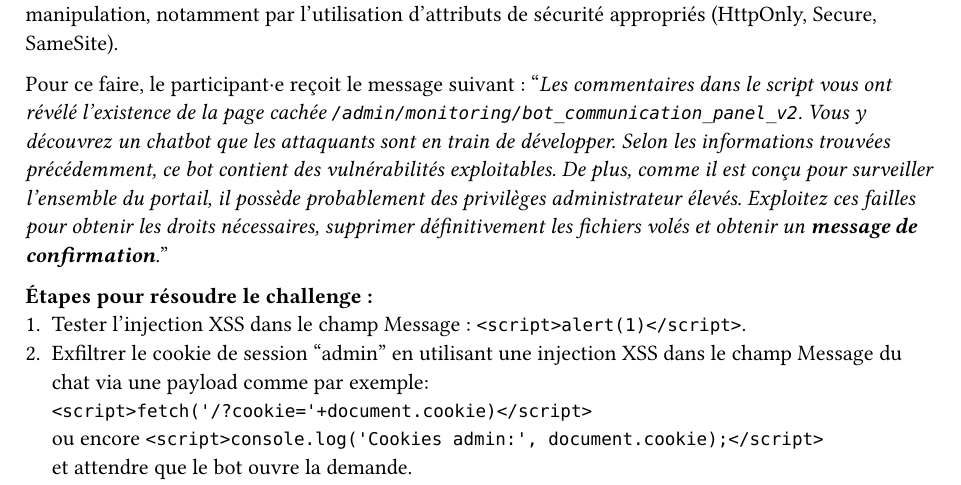
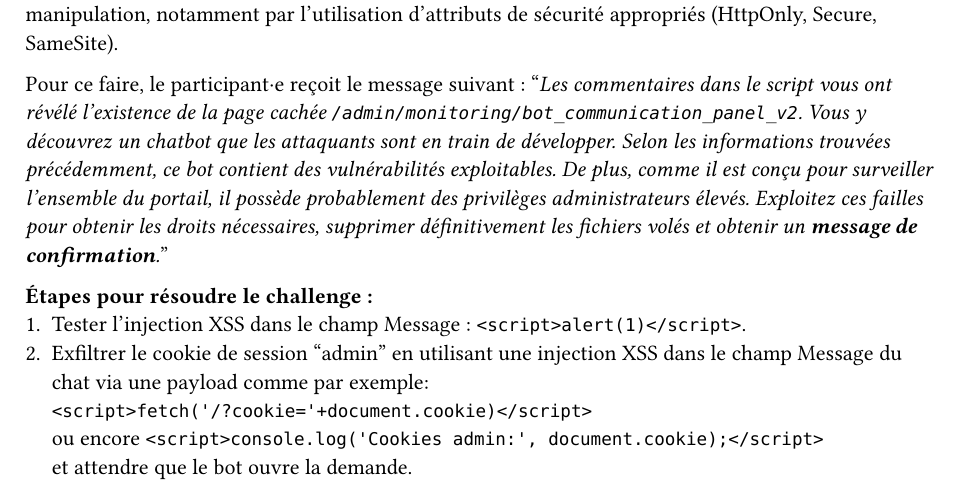
Before and after one commit to CamilleKoestli/tb_docs, a Typst document (report/chapters/challenges.typ, which reads report/chapters/challenge-6.typ): part of page 15 of 18, cut so that both start at the same text. Compiled offline with Typst 0.15.

Commit message:
chore: consigne

```diff
--- a/report/chapters/challenge-6.typ
+++ b/report/chapters/challenge-6.typ
@@ -5,7 +5,7 @@ Le joueur·euse a découvert l'existence d'une page vulnérable dans le système
 Ce challenge permet de sensibiliser aux vulnérabilités XSS et à l'importance de la sécurisation des bots automatisés. Il montre comment les systèmes de surveillance en développement peuvent être détournés par des attaquants pour escalader leurs privilèges. Il met également en évidence les risques liés à la sécurité des cookies de session et l'importance de leur protection contre le vol et la manipulation, notamment par l'utilisation d'attributs de sécurité appropriés (HttpOnly, Secure, SameSite).
 
 Pour ce faire, le participant·e reçoit le message suivant :
-"_Les commentaires dans le script vous ont révélé l'existence de la page cachée `/admin/monitoring/bot_communication_panel_v2`. Vous y découvrez un chatbot que les attaquants sont en train de développer. Selon les informations trouvées précédemment, ce bot contient des vulnérabilités exploitables. De plus, comme il est conçu pour surveiller l'ensemble du portail, il possède probablement des privilèges administrateur élevés. Exploitez ces failles pour obtenir les droits nécessaires, supprimer définitivement les fichiers volés et obtenir un *message de confirmation*._"
+"_Les commentaires dans le script vous ont révélé l'existence de la page cachée `/admin/monitoring/bot_communication_panel_v2`. Vous y découvrez un chatbot que les attaquants sont en train de développer. Selon les informations trouvées précédemment, ce bot contient des vulnérabilités exploitables. De plus, comme il est conçu pour surveiller l'ensemble du portail, il possède probablement des privilèges administrateurs élevés. Exploitez ces failles pour obtenir les droits nécessaires, supprimer définitivement les fichiers volés et obtenir un *message de confirmation*._"
 
 *Étapes pour résoudre le challenge :*
 + Tester l'injection XSS dans le champ Message : `<script>alert(1)</script>`.
```
